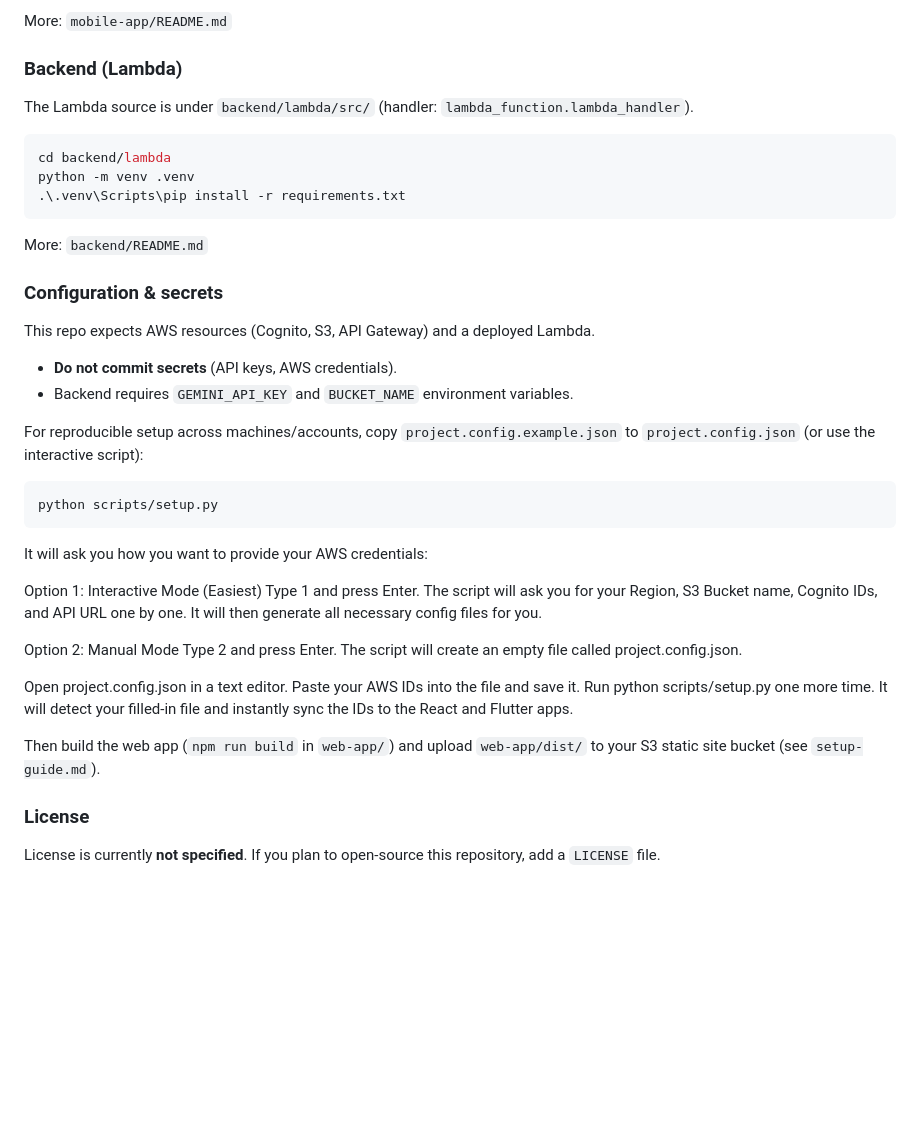
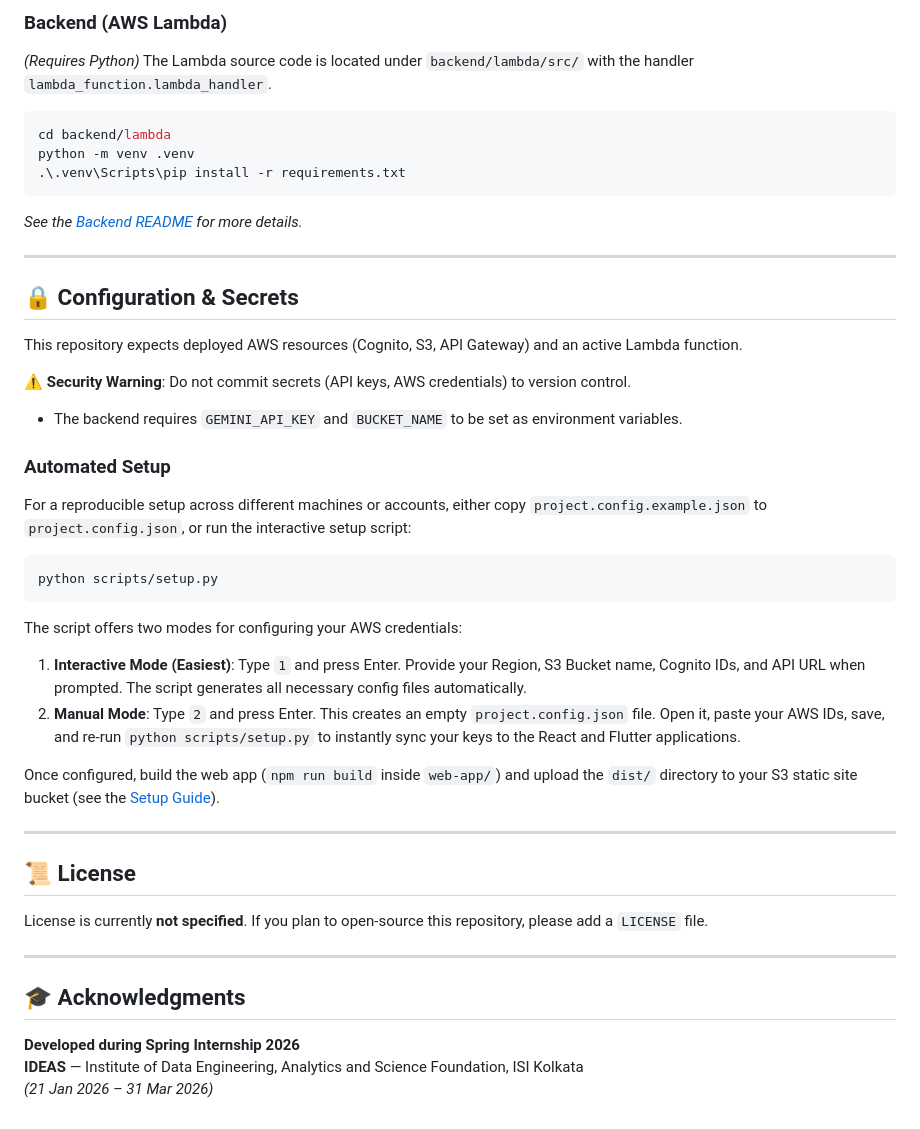
Before and after one commit to Alphoenixx/legal-doc-drafter, a Markdown page: README.md, the part around one of its changes. Rendered like a GitHub page; blank space fills up the shorter version.

````diff
--- a/README.md
+++ b/README.md
@@ -71,44 +76,45 @@ flutter run
 
-More: `mobile-app/README.md`
-
-### Backend (Lambda)
-
-The Lambda source is under `backend/lambda/src/` (handler: `lambda_function.lambda_handler`).
-
+### Backend (AWS Lambda)
+*(Requires Python)*
+The Lambda source code is located under `backend/lambda/src/` with the handler `lambda_function.lambda_handler`.
 ```bash
 cd backend/lambda
 python -m venv .venv
 .\.venv\Scripts\pip install -r requirements.txt
 ```
+_See the [Backend README](backend/README.md) for more details._
 
-More: `backend/README.md`
+---
 
-### Configuration & secrets
+## 🔒 Configuration & Secrets
 
-This repo expects AWS resources (Cognito, S3, API Gateway) and a deployed Lambda.
+This repository expects deployed AWS resources (Cognito, S3, API Gateway) and an active Lambda function.
 
-- **Do not commit secrets** (API keys, AWS credentials).
-- Backend requires `GEMINI_API_KEY` and `BUCKET_NAME` environment variables.
+⚠️ **Security Warning**: Do not commit secrets (API keys, AWS credentials) to version control.
+- The backend requires `GEMINI_API_KEY` and `BUCKET_NAME` to be set as environment variables.
 
-For reproducible setup across machines/accounts, copy `project.config.example.json` to `project.config.json` (or use the interactive script):
-
+### Automated Setup
+For a reproducible setup across different machines or accounts, either copy `project.config.example.json` to `project.config.json`, or run the interactive setup script:
 ```bash
 python scripts/setup.py
 ```
-It will ask you how you want to provide your AWS credentials:
 
-Option 1: Interactive Mode (Easiest)
-Type 1 and press Enter. The script will ask you for your Region, S3 Bucket name, Cognito IDs, and API URL one by one. It will then generate all necessary config files for you.
+The script offers two modes for configuring your AWS credentials:
+1. **Interactive Mode (Easiest)**: Type `1` and press Enter. Provide your Region, S3 Bucket name, Cognito IDs, and API URL when prompted. The script generates all necessary config files automatically.
+2. **Manual Mode**: Type `2` and press Enter. This creates an empty `project.config.json` file. Open it, paste your AWS IDs, save, and re-run `python scripts/setup.py` to instantly sync your keys to the React and Flutter applications.
 
-Option 2: Manual Mode
-Type 2 and press Enter. The script will create an empty file called project.config.json.
+Once configured, build the web app (`npm run build` inside `web-app/`) and upload the `dist/` directory to your S3 static site bucket (see the [Setup Guide](setup-guide.md)).
 
-Open project.config.json in a text editor.
-Paste your AWS IDs into the file and save it.
-Run python scripts/setup.py one more time. It will detect your filled-in file and instantly sync the IDs to the React and Flutter apps.
+---
 
-Then build the web app (`npm run build` in `web-app/`) and upload `web-app/dist/` to your S3 static site bucket (see `setup-guide.md`).
+## 📜 License
 
-### License
+License is currently **not specified**. If you plan to open-source this repository, please add a `LICENSE` file.
 
-License is currently **not specified**. If you plan to open-source this repository, add a `LICENSE` file.
+---
+
+## 🎓 Acknowledgments
+
+**Developed during Spring Internship 2026**
+**IDEAS** — Institute of Data Engineering, Analytics and Science Foundation, ISI Kolkata
+*(21 Jan 2026 – 31 Mar 2026)*
````
Also changed, not shown: other parts of README.md (+43 -38 lines).
